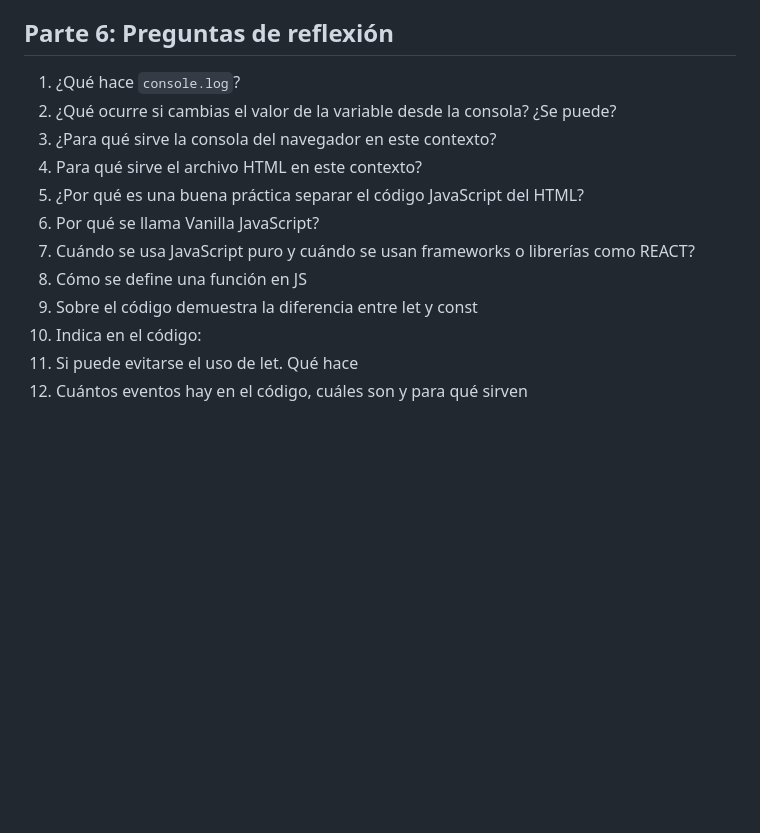
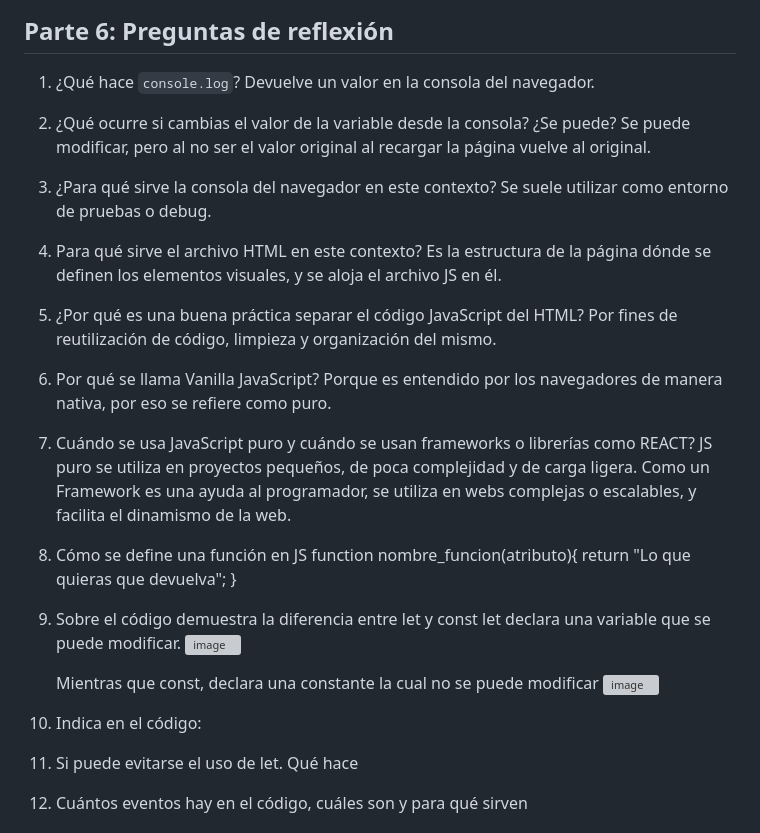
Before and after one commit to Dcorcar0702/Practica-Optativa, a Markdown page: README.md, the part around one of its changes. Drawn GitHub-style; blank space fills up the shorter version; grey boxes are pictures that could not be loaded.

```diff
--- a/README.md
+++ b/README.md
@@ -151,14 +151,38 @@ JavaScript (JS) es un lenguaje de programación interpretado, ligero y multiplat
 ## Parte 6: Preguntas de reflexión
 
 1. ¿Qué hace `console.log`?
-2. ¿Qué ocurre si cambias el valor de la variable desde la consola? ¿Se puede?
-3. ¿Para qué sirve la consola del navegador en este contexto?
-4. Para qué sirve el archivo HTML en este contexto?
-5. ¿Por qué es una buena práctica separar el código JavaScript del HTML?
-6. Por qué se llama Vanilla JavaScript?
-7. Cuándo se usa JavaScript puro y cuándo se usan frameworks o librerías como REACT?
-8. Cómo se define una función en JS
-9. Sobre el código demuestra la diferencia entre let y const
-10. Indica en el código:
+   Devuelve un valor en la consola del navegador.
+
+3. ¿Qué ocurre si cambias el valor de la variable desde la consola? ¿Se puede?
+   Se puede modificar, pero al no ser el valor original al recargar la página vuelve al original.
+
+5. ¿Para qué sirve la consola del navegador en este contexto?
+   Se suele utilizar como entorno de pruebas o debug.
+
+7. Para qué sirve el archivo HTML en este contexto?
+   Es la estructura de la página dónde se definen los elementos visuales, y se aloja el archivo JS en él.
+
+8. ¿Por qué es una buena práctica separar el código JavaScript del HTML?
+    Por fines de reutilización de código, limpieza y organización del mismo.
+
+10. Por qué se llama Vanilla JavaScript?
+    Porque es entendido por los navegadores de manera nativa, por eso se refiere como puro.
+
+12. Cuándo se usa JavaScript puro y cuándo se usan frameworks o librerías como REACT?
+    JS puro se utiliza en proyectos pequeños, de poca complejidad y de carga ligera.
+    Como un Framework es una ayuda al programador, se utiliza en webs complejas o escalables, y facilita el dinamismo de la web.
+
+14. Cómo se define una función en JS
+    function nombre_funcion(atributo){
+      return "Lo que quieras que devuelva";
+    }
+16. Sobre el código demuestra la diferencia entre let y const
+    let declara una variable que se puede modificar.
+    <img width="136" height="282" alt="image" src="https://github.com/user-attachments/assets/1abc4098-dbfc-42e3-ab8a-19f58dcecc0c" />
+
+    Mientras que const, declara una constante la cual no se puede modificar
+    <img width="483" height="172" alt="image" src="https://github.com/user-attachments/assets/1b1b632a-1437-483a-bfd6-69c197691a0b" />
+
+18. Indica en el código:
    1. Si puede evitarse el uso de let. Qué hace
    2. Cuántos eventos hay en el código, cuáles son y para qué sirven
```
Also changed, not shown: other parts of README.md (+1 -1 lines).
